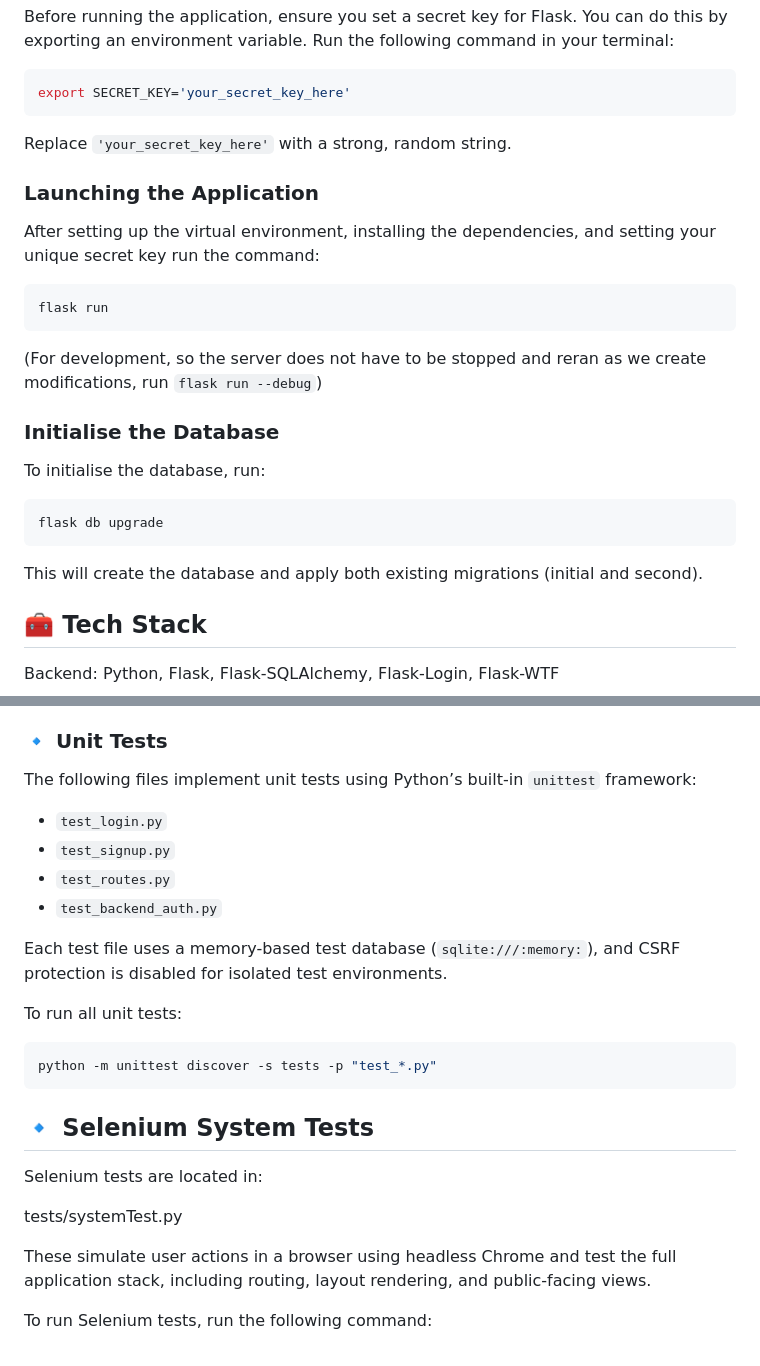
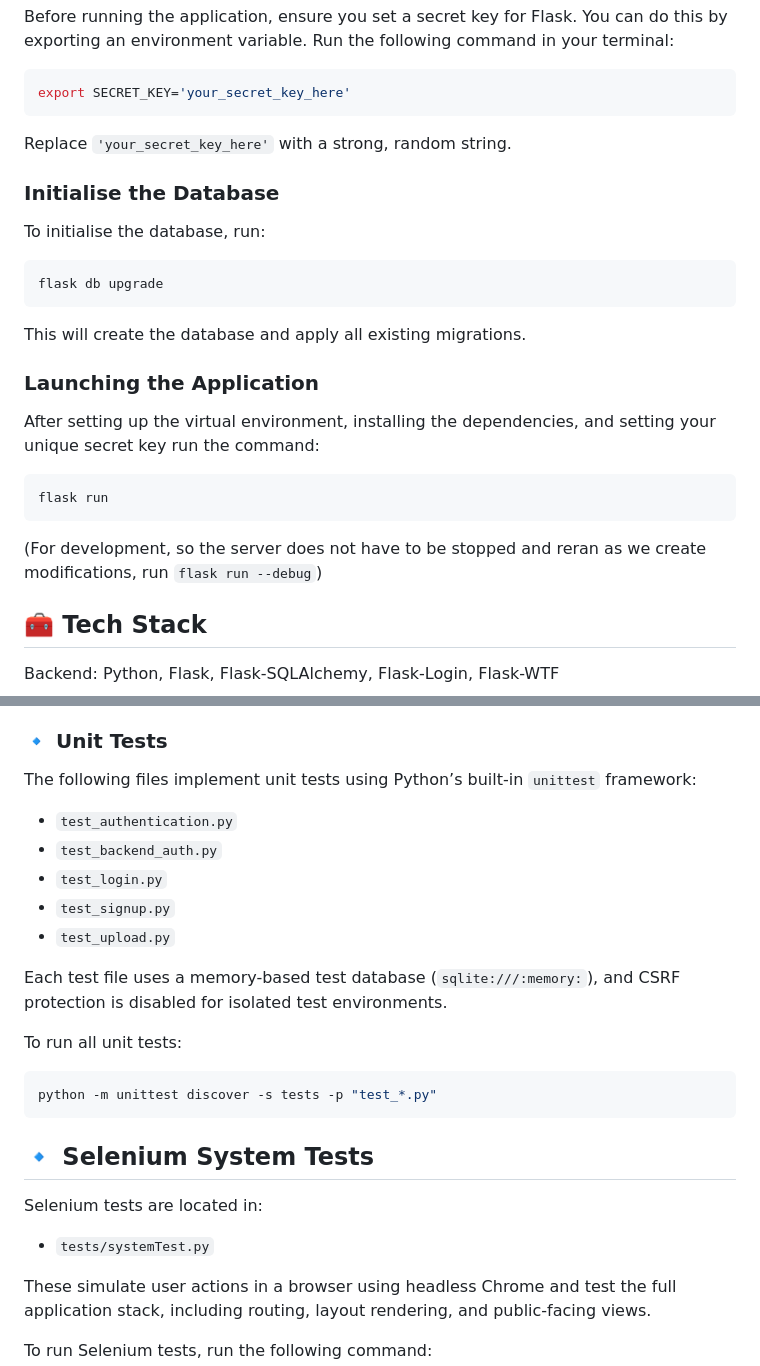
Before and after one commit to chloetychang/CITS3403-Project, a Markdown page: README.md, 2 parts joined by grey strips. GitHub-like rendering.

Commit message:
Update README.md
Moved `Initialise Database` session and added test case files

````diff
--- a/README.md
+++ b/README.md
@@ -53,6 +53,16 @@ export SECRET_KEY='your_secret_key_here'
 
 Replace `'your_secret_key_here'` with a strong, random string.
 
+### Initialise the Database
+
+To initialise the database, run:
+
+```bash
+flask db upgrade
+```
+
+This will create the database and apply all existing migrations.
+
 ### Launching the Application
 
 After setting up the virtual environment, installing the dependencies, and setting your unique secret key run the command:
@@ -62,16 +72,6 @@ flask run
 ```
 
 (For development, so the server does not have to be stopped and reran as we create modifications, run `flask run --debug`)
-
-### Initialise the Database
-
-To initialise the database, run:
-
-```bash
-flask db upgrade
-```
-
-This will create the database and apply both existing migrations (initial and second).
 
 ## 🧰 Tech Stack
 
@@ -163,10 +163,11 @@ This project includes **automated unit tests** and **Selenium WebDriver system t
 
 The following files implement unit tests using Python’s built-in `unittest` framework:
 
+- `test_authentication.py`
+- `test_backend_auth.py`
 - `test_login.py`
 - `test_signup.py`
-- `test_routes.py`
-- `test_backend_auth.py`
+- `test_upload.py`
 
 Each test file uses a memory-based test database (`sqlite:///:memory:`), and CSRF protection is disabled for isolated test environments.
 
@@ -180,7 +181,7 @@ python -m unittest discover -s tests -p "test_*.py"
 
 Selenium tests are located in:
 
-tests/systemTest.py
+- `tests/systemTest.py`
 
 These simulate user actions in a browser using headless Chrome and test the full application stack, including routing, layout rendering, and public-facing views.
 
````
